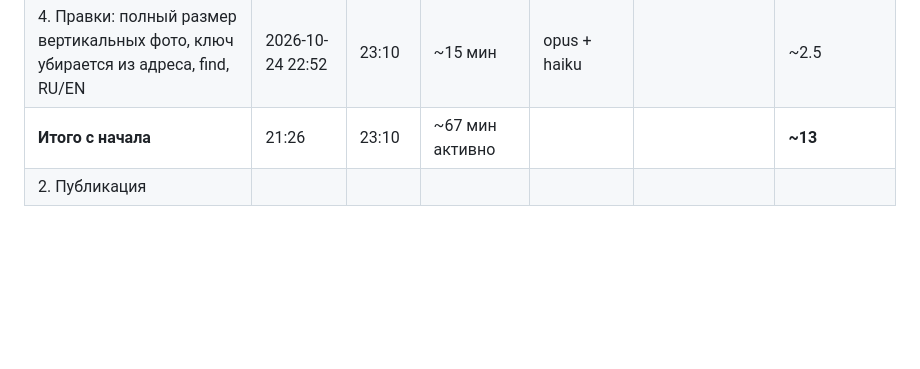
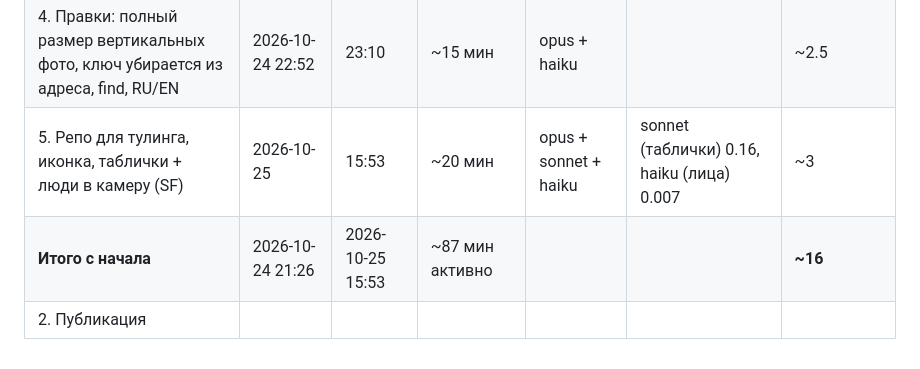
Before and after one commit to dimmik/photosz, a Markdown page: plan.md, the part around the change. Drawn GitHub-style; blank space fills up the shorter version.

Commit message:
Log metrics for extras step
Co-Authored-By: Claude Opus 5.5 <noreply@anthropic.com>
Claude-Session: https://claude.ai/code/session_01XarAvaQnY5vkZUXThqQNei

```diff
--- a/plan.md
+++ b/plan.md
@@ -272,5 +272,6 @@ _Сюда записываем решения, принятые на этапе
 | 1c. v3: смешные моменты и серии, переоценка, повторная публикация | 2026-10-24 22:30 | 22:41 | ~11 мин | opus + haiku + sonnet | opus 28k out, 8.2M cache read | ~2.98 (opus 2.62, sonnet 0.34, haiku 0.027) |
 | 3. Упаковка: album.py, шаблоны промптов, навык photo-album, HEIC/Live Photo | 2026-10-24 22:45 | 22:50 | ~5 мин | opus-5-5 | | ~1.0 |
 | 4. Правки: полный размер вертикальных фото, ключ убирается из адреса, find, RU/EN | 2026-10-24 22:52 | 23:10 | ~15 мин | opus + haiku | | ~2.5 |
-| **Итого с начала** | 21:26 | 23:10 | ~67 мин активно | | | **~13** |
+| 5. Репо для тулинга, иконка, таблички + люди в камеру (SF) | 2026-10-25 | 15:53 | ~20 мин | opus + sonnet + haiku | sonnet (таблички) 0.16, haiku (лица) 0.007 | ~3 |
+| **Итого с начала** | 2026-10-24 21:26 | 2026-10-25 15:53 | ~87 мин активно | | | **~16** |
 | 2. Публикация | | | | | | |
```
